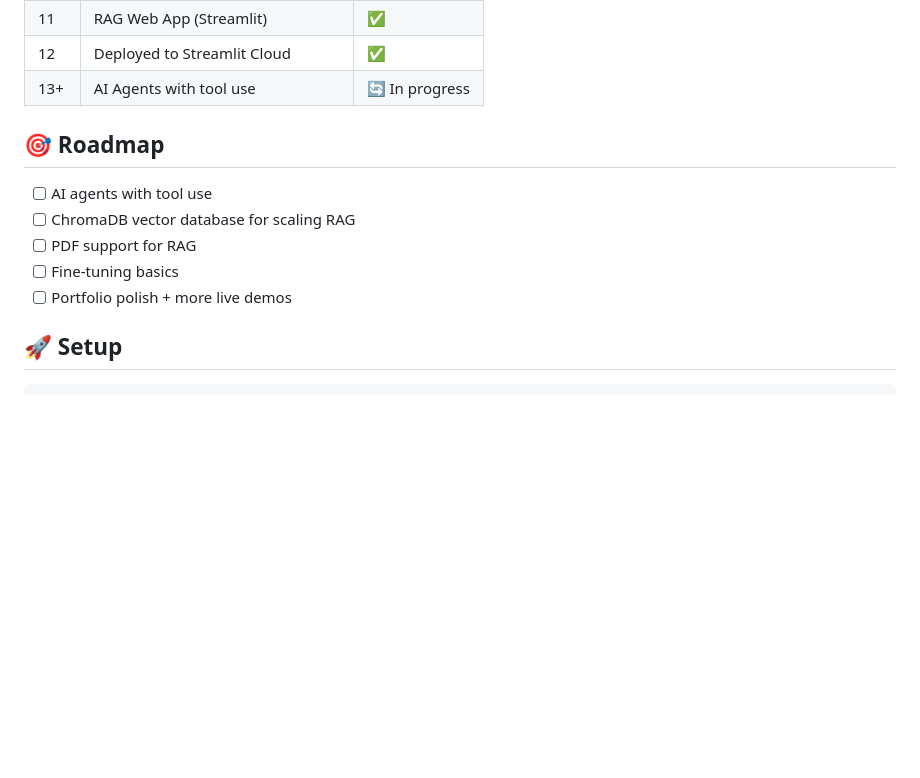
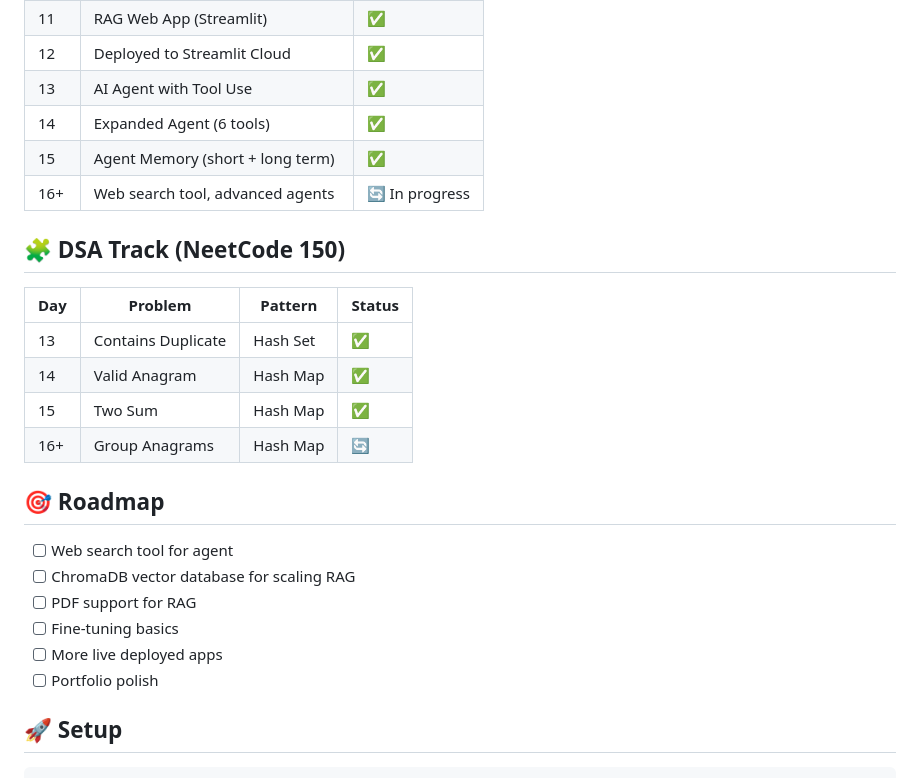
Before and after one commit to Adityapanchal09/ai-engineer-journey, a Markdown page: README.md, the part around one of its changes. GitHub-like rendering; blank space fills up the shorter version.

```diff
--- a/README.md
+++ b/README.md
@@ -116,15 +137,28 @@ A daily learning log documenting my path to becoming an AI Engineer — building
 | 10 | Mini RAG (terminal) | ✅ |
 | 11 | RAG Web App (Streamlit) | ✅ |
 | 12 | Deployed to Streamlit Cloud | ✅ |
-| 13+ | AI Agents with tool use | 🔄 In progress |
+| 13 | AI Agent with Tool Use | ✅ |
+| 14 | Expanded Agent (6 tools) | ✅ |
+| 15 | Agent Memory (short + long term) | ✅ |
+| 16+ | Web search tool, advanced agents | 🔄 In progress |
+
+## 🧩 DSA Track (NeetCode 150)
+
+| Day | Problem | Pattern | Status |
+|-----|---------|---------|--------|
+| 13 | Contains Duplicate | Hash Set | ✅ |
+| 14 | Valid Anagram | Hash Map | ✅ |
+| 15 | Two Sum | Hash Map | ✅ |
+| 16+ | Group Anagrams | Hash Map | 🔄 |
 
 ## 🎯 Roadmap
 
-- [ ] AI agents with tool use
+- [ ] Web search tool for agent
 - [ ] ChromaDB vector database for scaling RAG
 - [ ] PDF support for RAG
 - [ ] Fine-tuning basics
-- [ ] Portfolio polish + more live demos
+- [ ] More live deployed apps
+- [ ] Portfolio polish
 
 ## 🚀 Setup
 
```
Also changed, not shown: other parts of README.md (+29 -8 lines).
